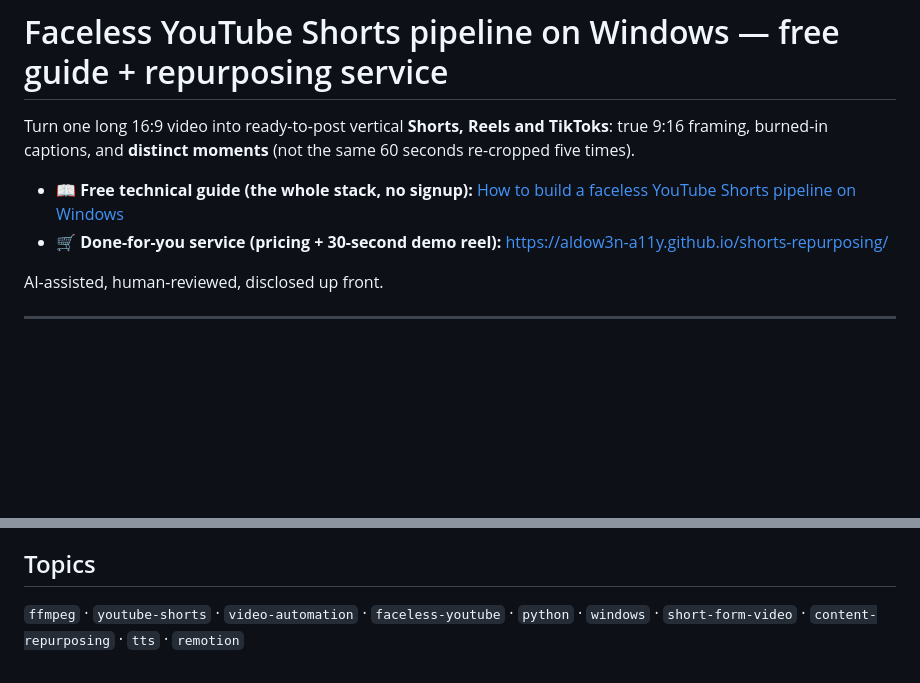
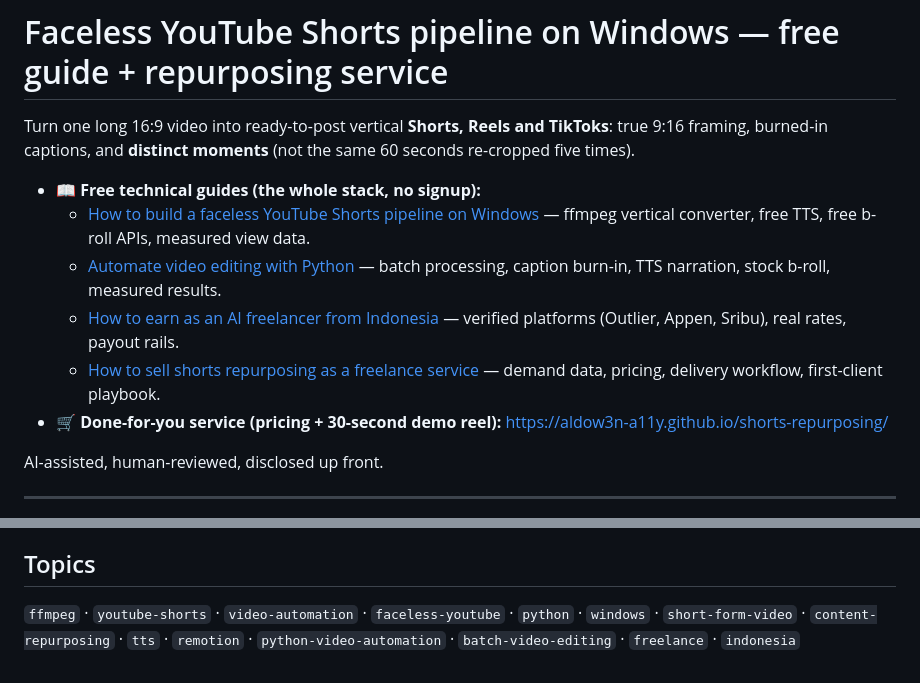
Before and after one commit to aldow3n-a11y/shorts-repurposing, a Markdown page: README.md, 2 parts joined by grey strips. Drawn GitHub-style; blank space fills up the shorter version.

```diff
--- a/README.md
+++ b/README.md
@@ -4,8 +4,11 @@ Turn one long 16:9 video into ready-to-post vertical **Shorts, Reels and TikToks
 true 9:16 framing, burned-in captions, and **distinct moments** (not the same
 60 seconds re-cropped five times).
 
-- 📖 **Free technical guide (the whole stack, no signup):**
-  [How to build a faceless YouTube Shorts pipeline on Windows](https://aldow3n-a11y.github.io/shorts-repurposing/guide.html)
+- 📖 **Free technical guides (the whole stack, no signup):**
+  - [How to build a faceless YouTube Shorts pipeline on Windows](https://aldow3n-a11y.github.io/shorts-repurposing/guide.html) — ffmpeg vertical converter, free TTS, free b-roll APIs, measured view data.
+  - [Automate video editing with Python](https://aldow3n-a11y.github.io/shorts-repurposing/python-video-automation.html) — batch processing, caption burn-in, TTS narration, stock b-roll, measured results.
+  - [How to earn as an AI freelancer from Indonesia](https://aldow3n-a11y.github.io/shorts-repurposing/freelance.html) — verified platforms (Outlier, Appen, Sribu), real rates, payout rails.
+  - [How to sell shorts repurposing as a freelance service](https://aldow3n-a11y.github.io/shorts-repurposing/sell-service.html) — demand data, pricing, delivery workflow, first-client playbook.
 - 🛒 **Done-for-you service (pricing + 30-second demo reel):** [https://aldow3n-a11y.github.io/shorts-repurposing/](https://aldow3n-a11y.github.io/shorts-repurposing/)
 
 AI-assisted, human-reviewed, disclosed up front.
@@ -107,4 +110,5 @@ production and the numbers in the table are our own measurements.
 ## Topics
 
 `ffmpeg` · `youtube-shorts` · `video-automation` · `faceless-youtube` · `python` ·
-`windows` · `short-form-video` · `content-repurposing` · `tts` · `remotion`
+`windows` · `short-form-video` · `content-repurposing` · `tts` · `remotion` ·
+`python-video-automation` · `batch-video-editing` · `freelance` · `indonesia`
```
